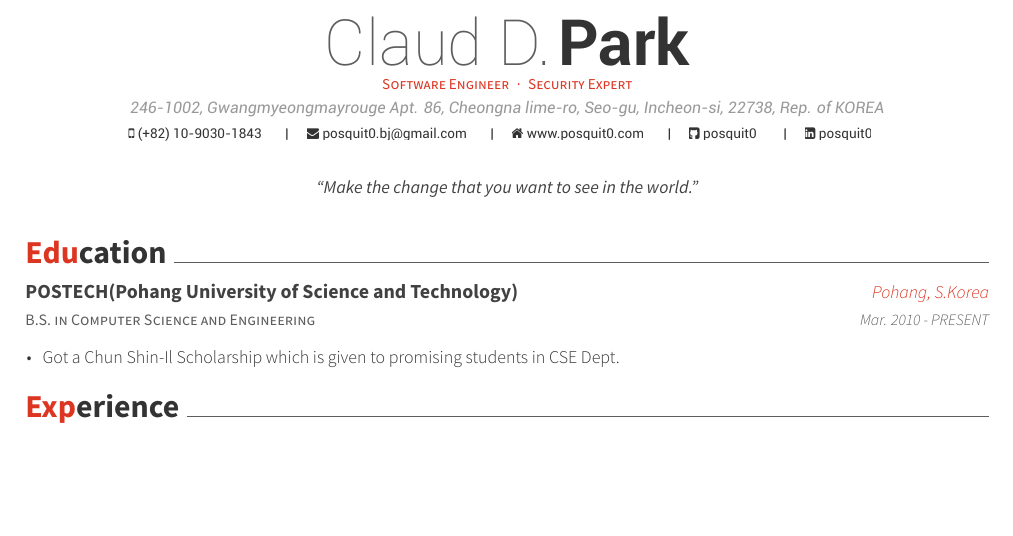
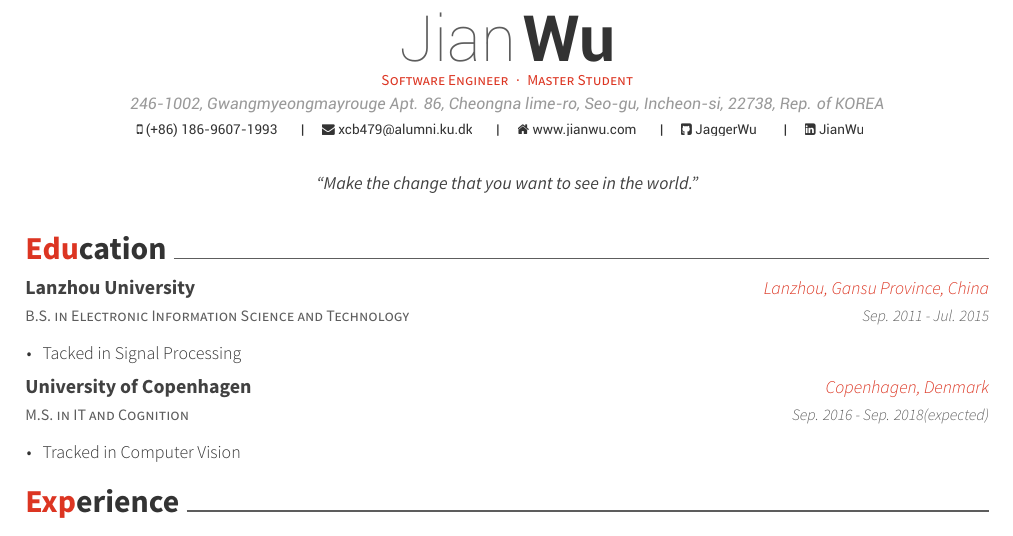
Before and after one commit to JaggerWu/jwu-personal-website, a LaTeX CV (mysite/file/cv/resume.tex, which reads mysite/file/cv/resume/education.tex): part of page 1 of 2, cut at the place of the change, the shorter picture padded with empty space. Compiled offline with XeLaTeX.

Commit message:
some introduction for me

```diff
--- a/mysite/file/cv/resume.tex
+++ b/mysite/file/cv/resume.tex
@@ -54,5 +54,5 @@
 %     Personal Data
 %%%%%%%%%%%%%%%%%%%%%%%%%%%%%%%%%%%%%%
 %%% Essentials
-\name{Claud D.}{Park}
+\name{Jian}{Wu}
 \address{246-1002, Gwangmyeongmayrouge Apt. 86, Cheongna lime-ro, Seo-gu, Incheon-si, 22738, Rep. of KOREA}
@@ -60,10 +60,10 @@
 %%% Social
-\email{posquit0.bj@gmail.com}
-\homepage{www.posquit0.com}
-\github{posquit0}
-\linkedin{posquit0}
+\email{xcb479@alumni.ku.dk}
+\homepage{www.jianwu.com}
+\github{JaggerWu}
+\linkedin{JianWu}
 %%% Optionals
-\position{Software Engineer{\enskip\cdotp\enskip}Security Expert}
+\position{Software Engineer{\enskip\cdotp\enskip}Master Student}
 \quote{``Make the change that you want to see in the world."}
 
 
@@ -73,7 +73,7 @@
 %%% Make a footer for CV with three arguments(<left>, <center>, <right>)
 \makecvfooter
   {\today}
-  {Claud D. Park~~~·~~~Résumé}
+  {Jian Wu~~~·~~~Résumé}
   {\thepage}
 
 \begin{document}
--- a/mysite/file/cv/resume/education.tex
+++ b/mysite/file/cv/resume/education.tex
@@ -1,13 +1,25 @@
 \cvsection{Education}
 \begin{cventries}
   \cventry
-    {B.S. in Computer Science and Engineering}
-    {POSTECH(Pohang University of Science and Technology)}
-    {Pohang, S.Korea}
-    {Mar. 2010 - PRESENT}
+    {B.S. in Electronic Information Science and Technology}
+	{Lanzhou University}
+    {Lanzhou, Gansu Province, China}
+    {Sep. 2011 - Jul. 2015}
     {
       \begin{cvitems}
-        \item {Got a Chun Shin-Il Scholarship which is given to promising students in CSE Dept.}
+        \item {Tacked in Signal Processing}
       \end{cvitems}
     }
 \end{cventries}
+\begin{cventries}
+  \cventry
+    {M.S. in IT and Cognition}
+	{University of Copenhagen}
+    {Copenhagen, Denmark}
+    {Sep. 2016 - Sep. 2018(expected)}
+    {
+      \begin{cvitems}
+        \item {Tracked in Computer Vision}
+      \end{cvitems}
+    }
+\end{cventries}
```
Also changed, not shown: mysite/file/cv/resume.tex (2 more changed lines).
